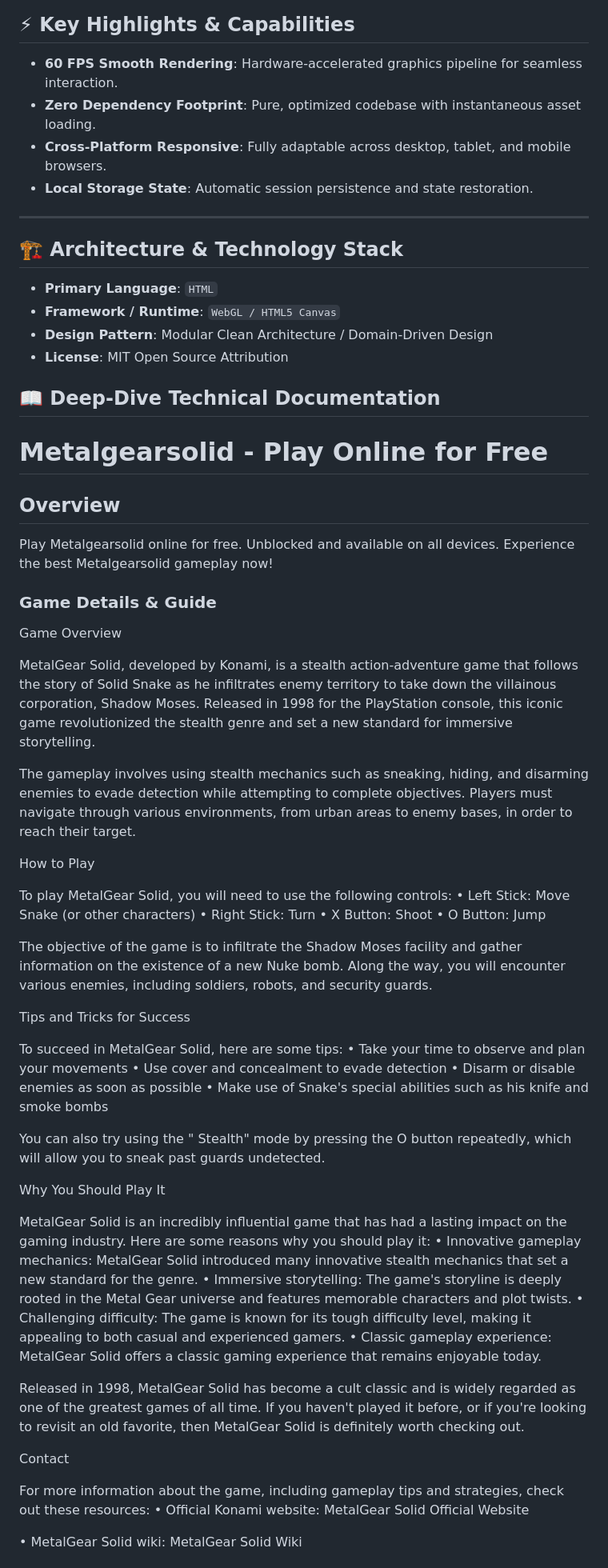
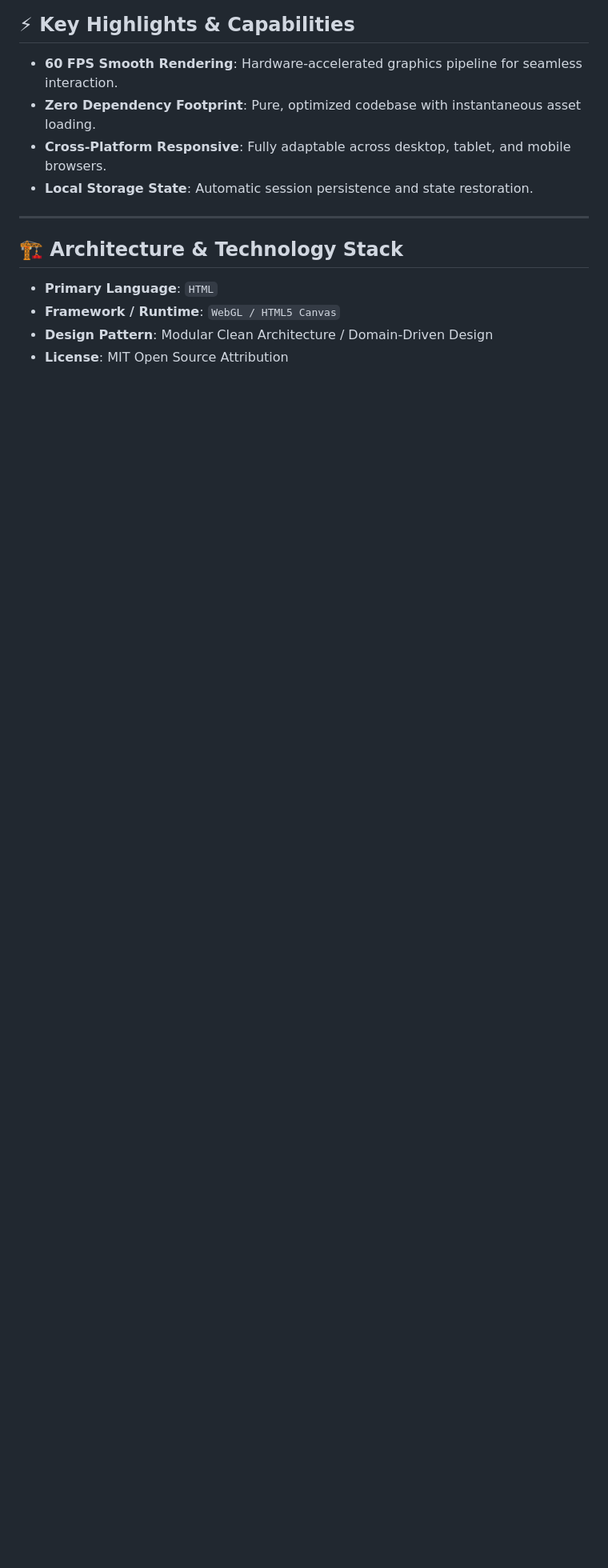
Before and after one commit to hsinidev/metalgearsolid, a Markdown page: README.md, the part around one of its changes. Shown at 80% size. Drawn GitHub-style; blank space fills up the shorter version.

```diff
--- a/README.md
+++ b/README.md
@@ -25,6 +29,7 @@
 - **Local Storage State**: Automatic session persistence and state restoration.
 
 ---
+
 ## 🏗️ Architecture & Technology Stack
 
 - **Primary Language**: `HTML`
@@ -32,67 +37,3 @@
 - **Design Pattern**: Modular Clean Architecture / Domain-Driven Design
 - **License**: MIT Open Source Attribution
 
-## 📖 Deep-Dive Technical Documentation
-
-# Metalgearsolid - Play Online for Free
-
-## Overview
-Play Metalgearsolid online for free. Unblocked and available on all devices. Experience the best Metalgearsolid gameplay now!
-
-### Game Details & Guide
-Game Overview
-
-
-MetalGear Solid, developed by Konami, is a stealth action-adventure game that follows the story of Solid Snake as he infiltrates enemy territory to take down the villainous corporation, Shadow Moses. Released in 1998 for the PlayStation console, this iconic game revolutionized the stealth genre and set a new standard for immersive storytelling.
-
-The gameplay involves using stealth mechanics such as sneaking, hiding, and disarming enemies to evade detection while attempting to complete objectives. Players must navigate through various environments, from urban areas to enemy bases, in order to reach their target.
-
-
-How to Play
-
-
-To play MetalGear Solid, you will need to use the following controls:
-• Left Stick: Move Snake (or other characters)
-• Right Stick: Turn
-• X Button: Shoot
-• O Button: Jump
-
-The objective of the game is to infiltrate the Shadow Moses facility and gather information on the existence of a new Nuke bomb. Along the way, you will encounter various enemies, including soldiers, robots, and security guards.
-
-
-Tips and Tricks for Success
-
-
-To succeed in MetalGear Solid, here are some tips:
-• Take your time to observe and plan your movements
-• Use cover and concealment to evade detection
-• Disarm or disable enemies as soon as possible
-• Make use of Snake's special abilities such as his knife and smoke bombs
-
-You can also try using the " Stealth" mode by pressing the O button repeatedly, which will allow you to sneak past guards undetected.
-
-
-Why You Should Play It
-
-
-MetalGear Solid is an incredibly influential game that has had a lasting impact on the gaming industry. Here are some reasons why you should play it:
-• Innovative gameplay mechanics: MetalGear Solid introduced many innovative stealth mechanics that set a new standard for the genre.
-• Immersive storytelling: The game's storyline is deeply rooted in the Metal Gear universe and features memorable characters and plot twists.
-• Challenging difficulty: The game is known for its tough difficulty level, making it appealing to both casual and experienced gamers.
-• Classic gameplay experience: MetalGear Solid offers a classic gaming experience that remains enjoyable today.
-
-
-Released in 1998, MetalGear Solid has become a cult classic and is widely regarded as one of the greatest games of all time. If you haven't played it before, or if you're looking to revisit an old favorite, then MetalGear Solid is definitely worth checking out.
-
-
-
-Contact
-
-
-For more information about the game, including gameplay tips and strategies, check out these resources:
-• Official Konami website:
-MetalGear Solid Official Website
-
-• MetalGear Solid wiki:
-MetalGear Solid Wiki
-
```
Also changed, not shown: other parts of README.md (+13 -26 lines).
